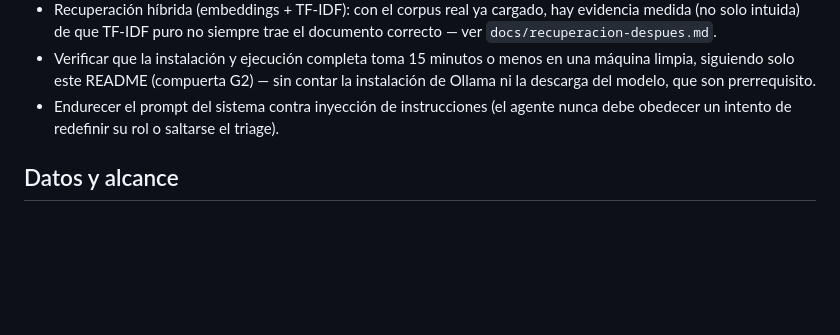
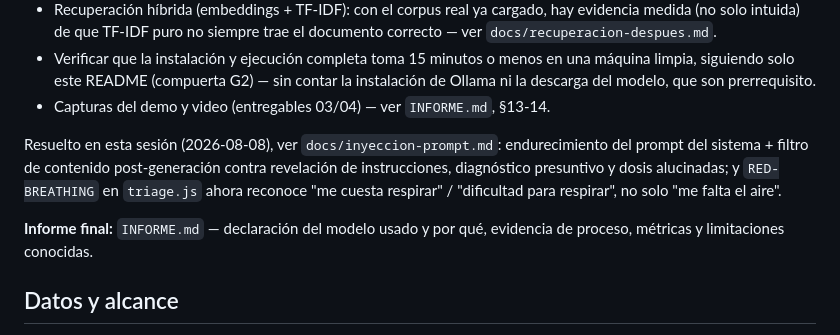
Before and after one commit to badgomez2727/postop-voice-agent, a Markdown page: README.md, the part around the change. Rendered like a GitHub page; blank space fills up the shorter version.

```diff
--- a/README.md
+++ b/README.md
@@ -228,8 +228,16 @@ pagan ese precio en absoluto.
 - Verificar que la instalación y ejecución completa toma 15 minutos o menos en
   una máquina limpia, siguiendo solo este README (compuerta G2) — sin contar
   la instalación de Ollama ni la descarga del modelo, que son prerrequisito.
-- Endurecer el prompt del sistema contra inyección de instrucciones (el agente
-  nunca debe obedecer un intento de redefinir su rol o saltarse el triage).
+- Capturas del demo y video (entregables 03/04) — ver `INFORME.md`, §13-14.
+
+Resuelto en esta sesión (2026-08-08), ver `docs/inyeccion-prompt.md`:
+endurecimiento del prompt del sistema + filtro de contenido post-generación
+contra revelación de instrucciones, diagnóstico presuntivo y dosis
+alucinadas; y `RED-BREATHING` en `triage.js` ahora reconoce "me cuesta
+respirar" / "dificultad para respirar", no solo "me falta el aire".
+
+**Informe final:** `INFORME.md` — declaración del modelo usado y por qué,
+evidencia de proceso, métricas y limitaciones conocidas.
 
 ## Datos y alcance
 
```
Also changed, not shown: INFORME.md (added, +436 -0 lines).
